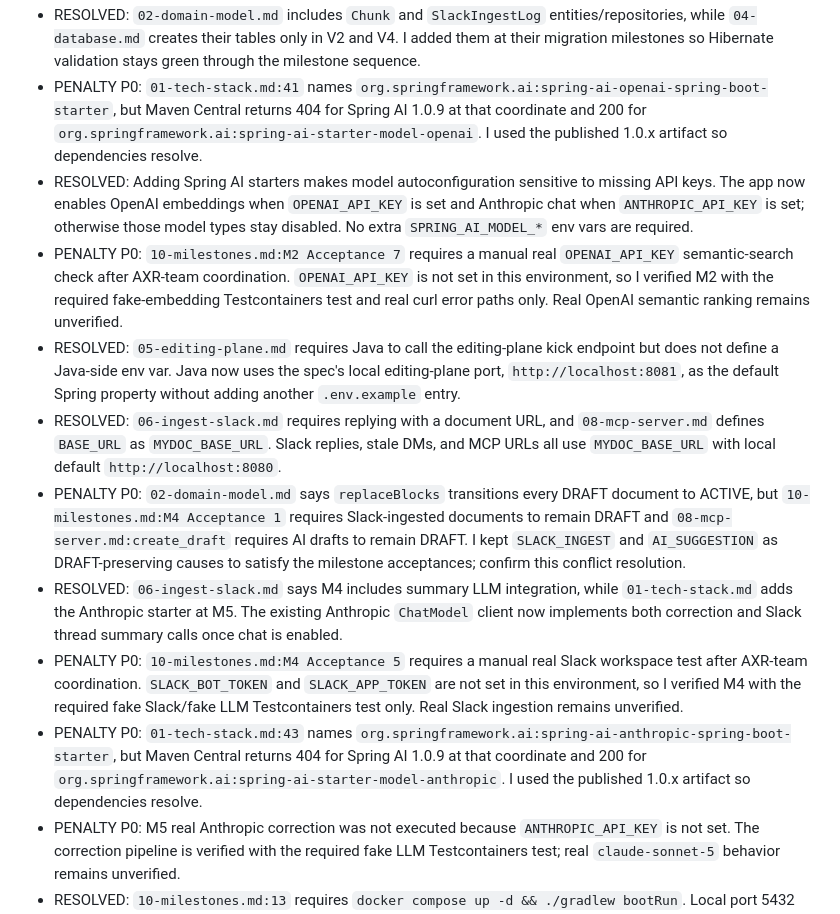
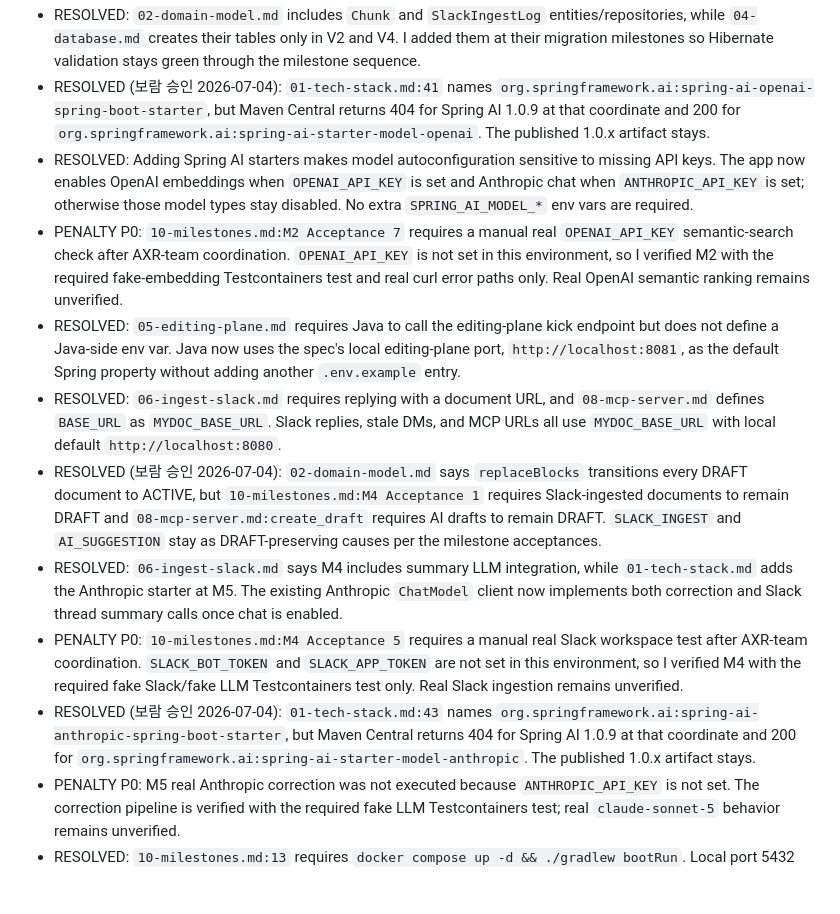
Before and after one commit to merryAI-dev/MYSCdoc, a Markdown page: QUESTIONS.md, the part around one of its changes. Rendered like a GitHub page; blank space fills up the shorter version.

Commit message:
Mark 4 spec-deviation P0s as approved
보람 confirmed all four: Testcontainers 2.0.5, Spring AI OpenAI/Anthropic
starter coordinates, and the DRAFT-preserving SLACK_INGEST/AI_SUGGESTION
transition. Only real-API-key acceptance items remain open.

```diff
--- a/QUESTIONS.md
+++ b/QUESTIONS.md
@@ -7,13 +7,13 @@
 - RESOLVED: `02-domain-model.md` includes `Chunk` and `SlackIngestLog` entities/repositories, while `04-database.md` creates their tables only in V2 and V4. I added them at their migration milestones so Hibernate validation stays green through the milestone sequence.
-- PENALTY P0: `01-tech-stack.md:41` names `org.springframework.ai:spring-ai-openai-spring-boot-starter`, but Maven Central returns 404 for Spring AI 1.0.9 at that coordinate and 200 for `org.springframework.ai:spring-ai-starter-model-openai`. I used the published 1.0.x artifact so dependencies resolve.
+- RESOLVED (보람 승인 2026-07-04): `01-tech-stack.md:41` names `org.springframework.ai:spring-ai-openai-spring-boot-starter`, but Maven Central returns 404 for Spring AI 1.0.9 at that coordinate and 200 for `org.springframework.ai:spring-ai-starter-model-openai`. The published 1.0.x artifact stays.
 - RESOLVED: Adding Spring AI starters makes model autoconfiguration sensitive to missing API keys. The app now enables OpenAI embeddings when `OPENAI_API_KEY` is set and Anthropic chat when `ANTHROPIC_API_KEY` is set; otherwise those model types stay disabled. No extra `SPRING_AI_MODEL_*` env vars are required.
 - PENALTY P0: `10-milestones.md:M2 Acceptance 7` requires a manual real `OPENAI_API_KEY` semantic-search check after AXR-team coordination. `OPENAI_API_KEY` is not set in this environment, so I verified M2 with the required fake-embedding Testcontainers test and real curl error paths only. Real OpenAI semantic ranking remains unverified.
 - RESOLVED: `05-editing-plane.md` requires Java to call the editing-plane kick endpoint but does not define a Java-side env var. Java now uses the spec's local editing-plane port, `http://localhost:8081`, as the default Spring property without adding another `.env.example` entry.
 - RESOLVED: `06-ingest-slack.md` requires replying with a document URL, and `08-mcp-server.md` defines `BASE_URL` as `MYDOC_BASE_URL`. Slack replies, stale DMs, and MCP URLs all use `MYDOC_BASE_URL` with local default `http://localhost:8080`.
-- PENALTY P0: `02-domain-model.md` says `replaceBlocks` transitions every DRAFT document to ACTIVE, but `10-milestones.md:M4 Acceptance 1` requires Slack-ingested documents to remain DRAFT and `08-mcp-server.md:create_draft` requires AI drafts to remain DRAFT. I kept `SLACK_INGEST` and `AI_SUGGESTION` as DRAFT-preserving causes to satisfy the milestone acceptances; confirm this conflict resolution.
+- RESOLVED (보람 승인 2026-07-04): `02-domain-model.md` says `replaceBlocks` transitions every DRAFT document to ACTIVE, but `10-milestones.md:M4 Acceptance 1` requires Slack-ingested documents to remain DRAFT and `08-mcp-server.md:create_draft` requires AI drafts to remain DRAFT. `SLACK_INGEST` and `AI_SUGGESTION` stay as DRAFT-preserving causes per the milestone acceptances.
 - RESOLVED: `06-ingest-slack.md` says M4 includes summary LLM integration, while `01-tech-stack.md` adds the Anthropic starter at M5. The existing Anthropic `ChatModel` client now implements both correction and Slack thread summary calls once chat is enabled.
 - PENALTY P0: `10-milestones.md:M4 Acceptance 5` requires a manual real Slack workspace test after AXR-team coordination. `SLACK_BOT_TOKEN` and `SLACK_APP_TOKEN` are not set in this environment, so I verified M4 with the required fake Slack/fake LLM Testcontainers test only. Real Slack ingestion remains unverified.
-- PENALTY P0: `01-tech-stack.md:43` names `org.springframework.ai:spring-ai-anthropic-spring-boot-starter`, but Maven Central returns 404 for Spring AI 1.0.9 at that coordinate and 200 for `org.springframework.ai:spring-ai-starter-model-anthropic`. I used the published 1.0.x artifact so dependencies resolve.
+- RESOLVED (보람 승인 2026-07-04): `01-tech-stack.md:43` names `org.springframework.ai:spring-ai-anthropic-spring-boot-starter`, but Maven Central returns 404 for Spring AI 1.0.9 at that coordinate and 200 for `org.springframework.ai:spring-ai-starter-model-anthropic`. The published 1.0.x artifact stays.
 - PENALTY P0: M5 real Anthropic correction was not executed because `ANTHROPIC_API_KEY` is not set. The correction pipeline is verified with the required fake LLM Testcontainers test; real `claude-sonnet-5` behavior remains unverified.
 - RESOLVED: `10-milestones.md:13` requires `docker compose up -d && ./gradlew bootRun`. Local port 5432 was held by `sim-db-1`; I temporarily stopped it, ran the M0 curl checks, then restored it.
 - RESOLVED: `09-coding-guidelines.md:39` requires at least one `M0: ...` commit. I initialized git in `/Users/boram/mydoc` after M0 verification.
```
Also changed, not shown: other parts of QUESTIONS.md (+1 -1 lines).
